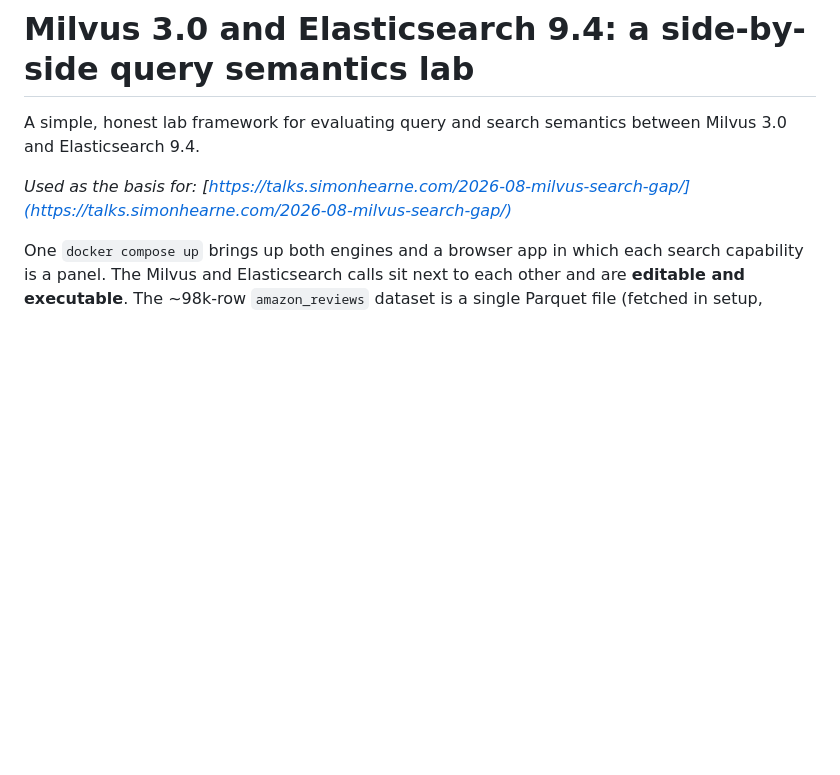
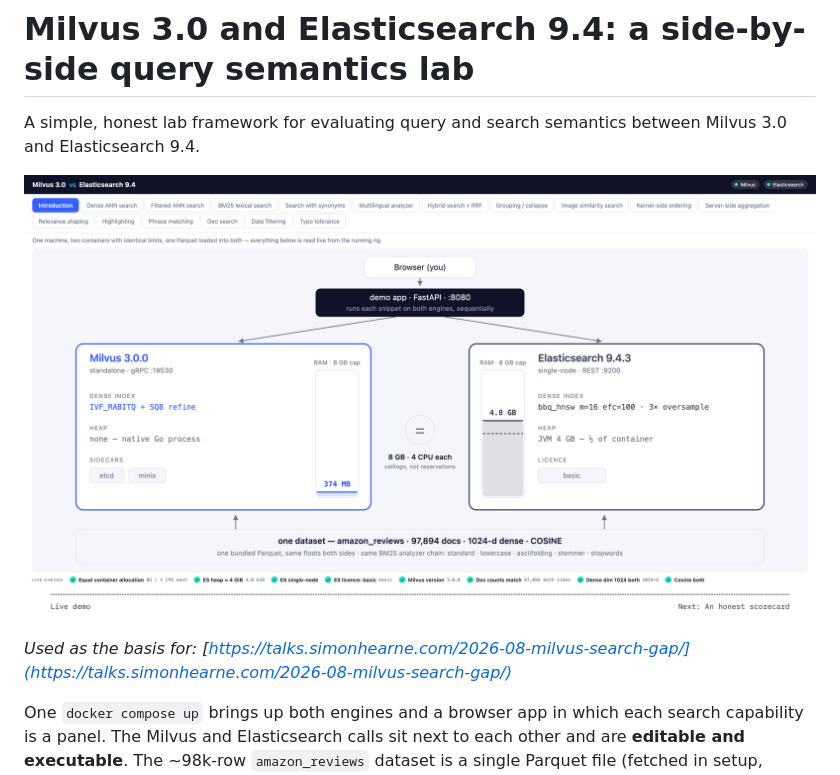
Before and after one commit to simonhearne/milvus_es_lab, a Markdown page: README.md, the part around the change. Drawn GitHub-style; pictures changed too: live_demo_static.png (added); blank space fills up the shorter version.

Commit message:
feat: add screenshot to README.md

```diff
--- a/README.md
+++ b/README.md
@@ -2,6 +2,8 @@
 
 A simple, honest lab framework for evaluating query and search semantics
 between Milvus 3.0 and Elasticsearch 9.4.
+
+![screenshot](live_demo_static.png)
 
 *Used as the basis for: [https://talks.simonhearne.com/2026-08-milvus-search-gap/](https://talks.simonhearne.com/2026-08-milvus-search-gap/)*
 
```
